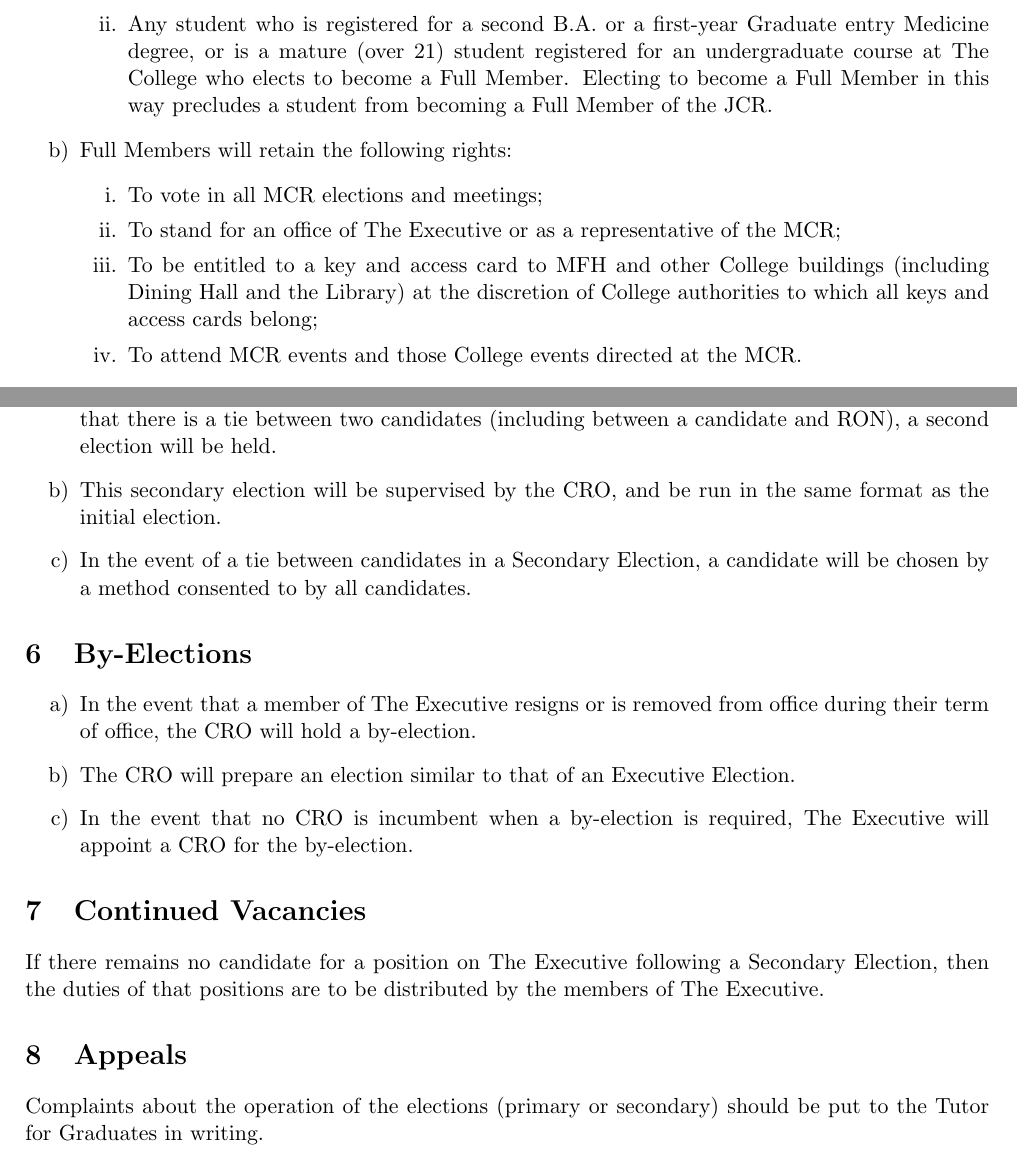
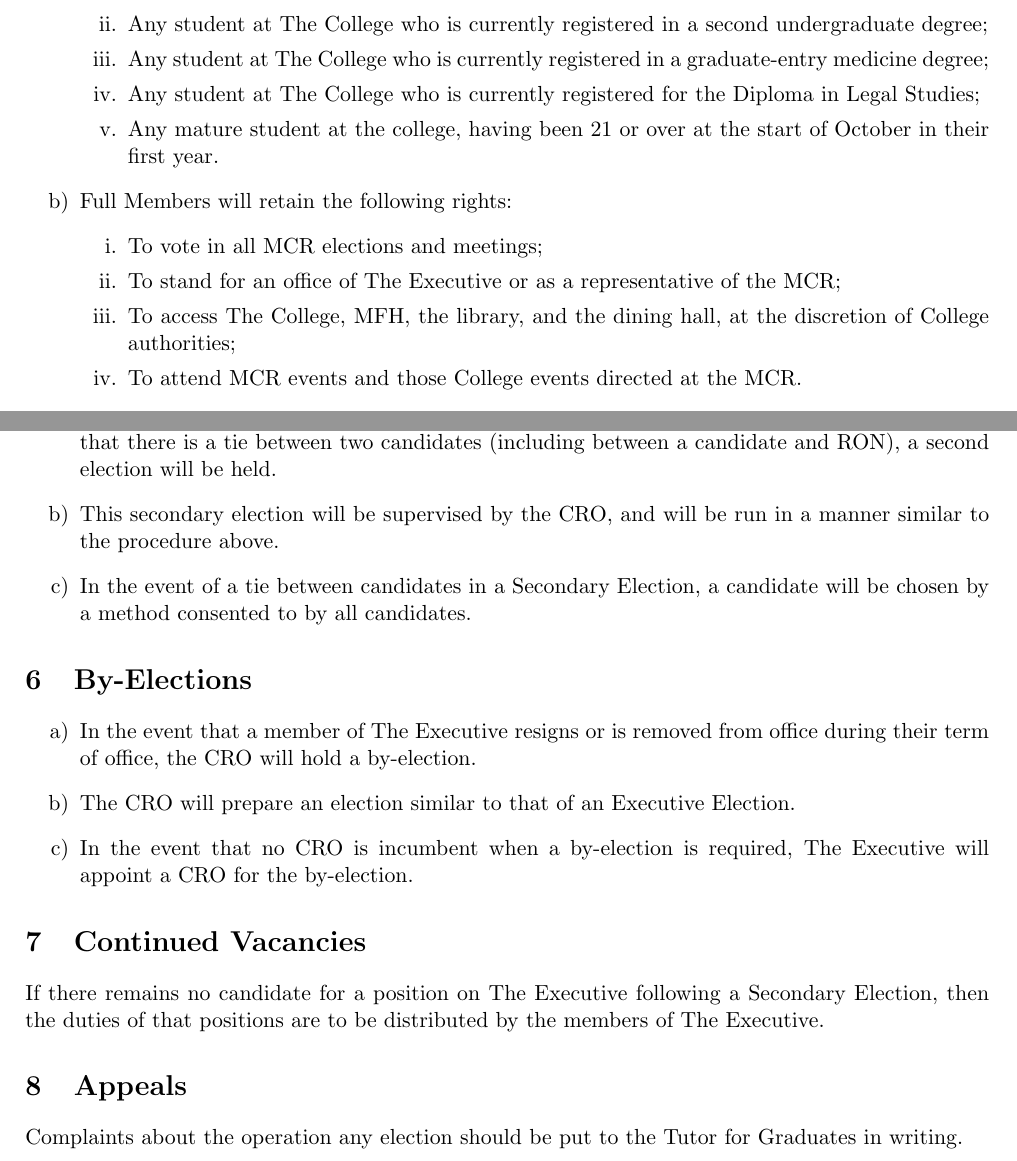
Before and after one commit to SomervilleMCR/constitution, a LaTeX document (mcr_constitution.tex): two parts of pages 2 and 8 of 11, joined at a grey line, cut so that both start at the same text. Compiled offline with pdfLaTeX.

Commit message:
A few minor edits

```diff
--- a/mcr_constitution.tex
+++ b/mcr_constitution.tex
@@ -89,13 +89,16 @@ There may be Associate and Honorary Members of the MCR.
 	\item Full Members will be:
         \begin{enumerate}
       		\item Any student with a degree from any university who is currently registered in a postgraduate course at The College who is not in suspended status;
-      		\item Any student who is registered for a second B.A. or a first-year Graduate entry Medicine degree, or is a mature (over 21) student registered for an undergraduate course  at The College who elects to become a Full Member. Electing to become a Full Member in this way precludes a student from becoming a Full Member of the JCR.
+      		\item Any student at The College who is currently registered in a second undergraduate degree;
+      		\item Any student at The College who is currently registered in a graduate-entry medicine degree;
+      		\item Any student at The College who is currently registered for the Diploma in Legal Studies;
+      		\item Any mature student at the college, having been 21 or over at the start of October in their first year.
 		\end{enumerate}
     \item Full Members will retain the following rights:
     	\begin{enumerate}
-      		\item To vote in all MCR elections and meetings;
-      		\item To stand for an office of The Executive or as a representative of the MCR;
-            \item To be entitled to a key and access card to MFH and other College buildings (including Dining Hall and the Library) at the discretion of College authorities to which all keys and access cards belong;
+            \item To vote in all MCR elections and meetings;
+            \item To stand for an office of The Executive or as a representative of the MCR;
+            \item To access The College, MFH, the library, and the dining hall, at the discretion of College authorities;
             \item To attend MCR events and those College events directed at the MCR.
 		\end{enumerate}
 	\item The following are eligible for Associate Membership:
@@ -443,7 +446,7 @@ All previous Constitutions of the MCR and rights derived from them are revoked a
 
 \begin{enumerate}
 	\item In the event that there are no candidates for a given Executive position at the close of nominations, or in the event that the winner of a given election is RON (re-open nominations), or in the event that there is a tie between two candidates (including between a candidate and RON),  a second election will be held.
-    \item This secondary election will be supervised by the CRO, and be run in the same format as the initial election.
+    \item This secondary election will be supervised by the CRO, and will be run in a manner similar to the procedure above.
     \item In the event of a tie between candidates in a Secondary Election, a candidate will be chosen by a method consented to by all candidates.
 \end{enumerate}
 
@@ -476,7 +479,7 @@ If there remains no candidate for a position on The Executive following a Second
 \section{Appeals}
 \label{sec:appeals}
 
-Complaints about the operation of the elections (primary or secondary) should be put to the Tutor for Graduates in writing.
+Complaints about the operation any election should be put to the Tutor for Graduates in writing.
 
 
 
```
Also changed, not shown: mcr_constitution.tex (4 more changed lines).
